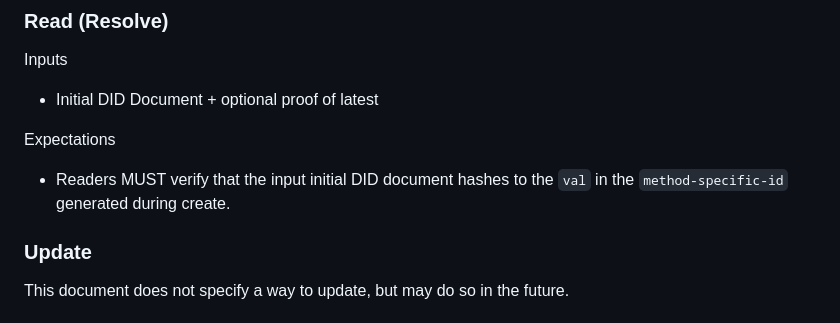
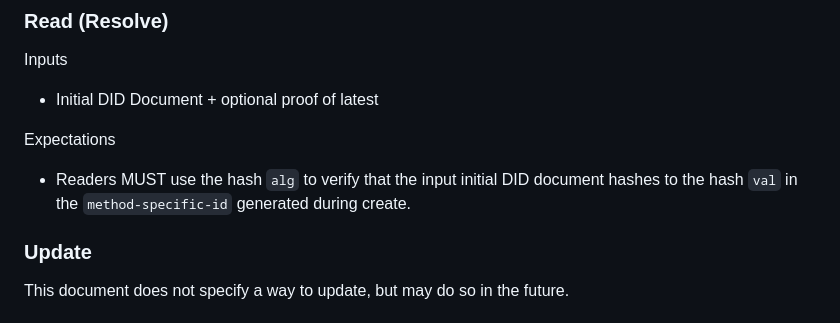
Before and after one commit to gobengo/did-ni, a Markdown page: spec.md, the part around the change. Rendered like a GitHub page.

Commit message:
fix ambiguous text

```diff
--- a/spec.md
+++ b/spec.md
@@ -112,7 +112,7 @@ Inputs
 * Initial DID Document + optional proof of latest
 
 Expectations
-* Readers MUST verify that the input initial DID document hashes to the `val` in the `method-specific-id` generated during create.
+* Readers MUST use the hash `alg` to verify that the input initial DID document hashes to the hash `val` in the `method-specific-id` generated during create.
 
 ### Update
 
```
